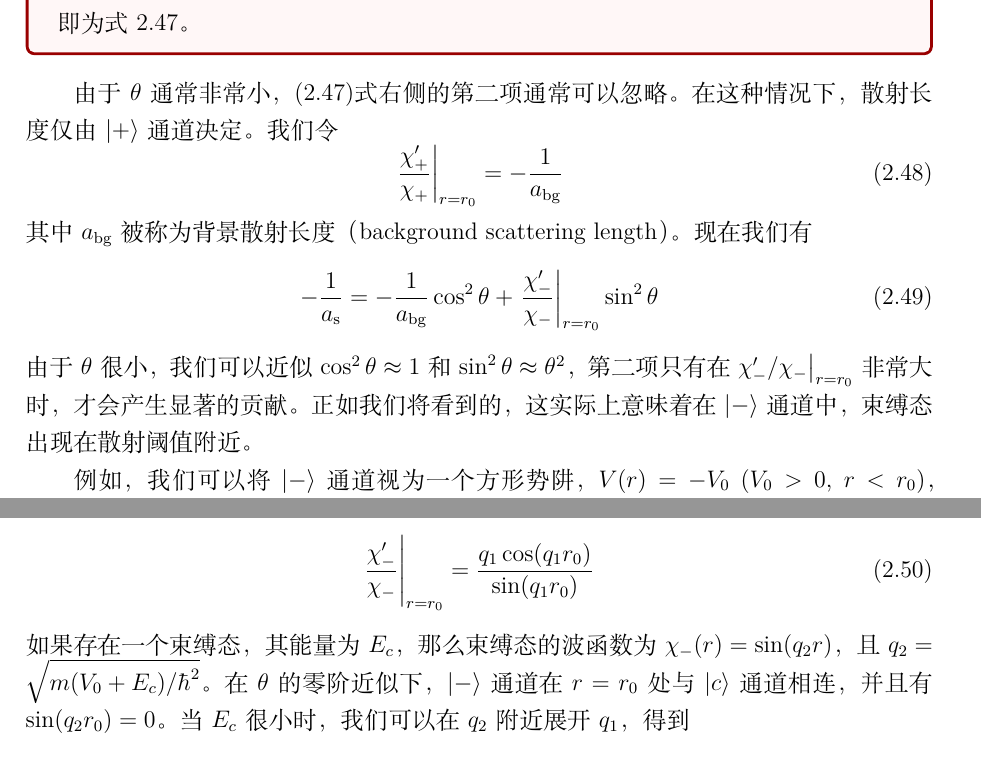
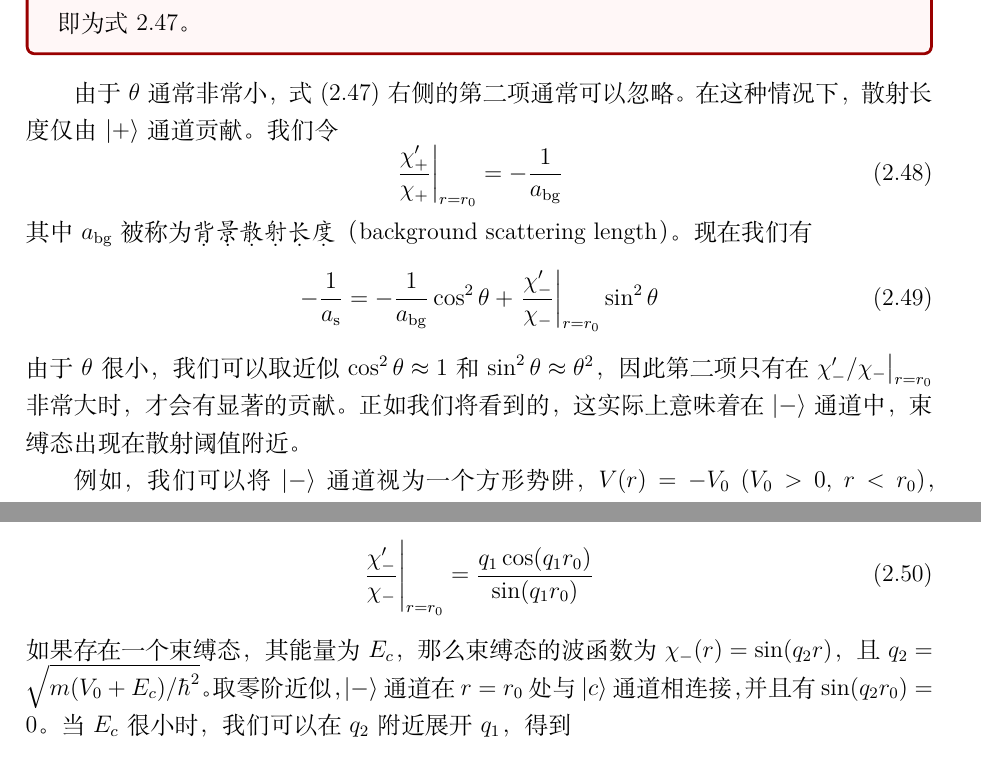
Before and after one commit to UltracoldMan/Atomic_Physics, a LaTeX document (冷原子物理.tex): two parts of page 54 of 63, joined at a grey line, cut so that both start at the same text. Compiled offline with XeLaTeX.

Commit message:
20251126

```diff
--- a/冷原子物理.tex
+++ b/冷原子物理.tex
@@ -43,7 +43,7 @@
 % 封面设置
 \title{
     \vspace{-3cm}
-    \Huge{\textbf{原子分子光物理}} \\
+    \Large{\textbf{Atomic，Molecular，and Optical Physics}} \\
     \vspace{0.5cm}
     \Huge{冷原子物理} \\
     \vspace{1.5cm}
@@ -1381,24 +1381,24 @@ STIRAP 已广泛应用于原子分子物理以及化学领域。在冷原子物
 	即为式 \ref{eq:2.54}。
 \end{tcolorbox}
 
-由于 \( \theta \) 通常非常小，\eqref{eq:2.54}式右侧的第二项通常可以忽略。在这种情况下，散射长度仅由 \( |+\rangle \) 通道决定。我们令
+由于 \( \theta \) 通常非常小，式 \eqref{eq:2.54} 右侧的第二项通常可以忽略。在这种情况下，散射长度仅由 \( |+\rangle \) 通道贡献。我们令
 \begin{equation}
 	\left.\frac{\chi_+'}{\chi_+}\right|_{r=r_0}=-\frac1{a_{\mathrm{bg}}}
 	\label{eq:2.55}
 \end{equation}
-其中 \( a_{\text{bg}} \) 被称为背景散射长度（background scattering length）。现在我们有
+其中 \( a_{\text{bg}} \) 被称为\CJKunderdot{\textit{背景散射长度}}（background scattering length）。现在我们有
 \begin{equation}
 	- \frac{1}{a_\mathrm{s}}=-\frac{1}{a_\mathrm{bg}}\cos^2\theta+\left.\frac{\chi_-'}{\chi_-}\right|_{r=r_0}\sin^2\theta
 	\label{eq:2.56}
 \end{equation}
-由于 \( \theta \) 很小，我们可以近似 \( \cos^2 \theta \approx 1 \) 和 \( \sin^2 \theta \approx \theta^2 \)，第二项只有在 \( \chi'_{-}/\chi_{-} \big|_{r=r_0} \) 非常大时，才会产生显著的贡献。正如我们将看到的，这实际上意味着在 \( |-\rangle \) 通道中，束缚态出现在散射阈值附近。
-
-例如，我们可以将 \( |-\rangle \) 通道视为一个方形势阱，\( V(r) = -V_0 \) (\( V_0 > 0 \), \( r < r_0 \))，如图\ref{fig:Z-2-6}(a)所示。在这种情况下，当散射态的能量与 \( V_0 \) 相比可以忽略不计时，我们有 \( \chi_{-} = \sin(q_1 r) \)，且 \( q_1 = \sqrt{mV_0/\hbar^2} \)，因此
+由于 \( \theta \) 很小，我们可以取近似 \( \cos^2 \theta \approx 1 \) 和 \( \sin^2 \theta \approx \theta^2 \)，因此第二项只有在 \( \chi'_{-}/\chi_{-} \big|_{r=r_0} \) 非常大时，才会有显著的贡献。正如我们将看到的，这实际上意味着在 \( |-\rangle \) 通道中，束缚态出现在散射阈值附近。
+
+例如，我们可以将 \( |-\rangle \) 通道视为一个方形势阱，\( V(r) = -V_0 \) (\( V_0 > 0 \), \( r < r_0 \))，如图\ref{fig:2.6}(a)所示。在这种情况下，当散射态的能量与 \( V_0 \) 相比可以忽略不计时，我们有 \( \chi_{-} = \sin(q_1 r) \)，且 \( q_1 = \sqrt{mV_0/\hbar^2} \)，因此
 \begin{equation}
 	\frac{\chi_-^{\prime}}{\chi_-}\Bigg|_{r=r_0}=\frac{q_1\cos(q_1r_0)}{\sin(q_1r_0)}
 	\label{eq:2.57}
 \end{equation}
-如果存在一个束缚态，其能量为 \( E_c \)，那么束缚态的波函数为 \( \chi_{-}(r) = \sin(q_2 r) \)，且 \( q_2 = \sqrt{m(V_0 + E_c)/\hbar^2} \)。在 \( \theta \) 的零阶近似下，\( |-\rangle \) 通道在 \( r = r_0 \) 处与 \( |c\rangle \) 通道相连，并且有 \( \sin(q_2 r_0) = 0 \)。当 \( E_c \) 很小时，我们可以在 \( q_2 \) 附近展开 \( q_1 \)，得到
+如果存在一个束缚态，其能量为 \( E_c \)，那么束缚态的波函数为 \( \chi_{-}(r) = \sin(q_2 r) \)，且 \( q_2 = \sqrt{m(V_0 + E_c)/\hbar^2} \)。取零阶近似，\( |-\rangle \) 通道在 \( r = r_0 \) 处与 \( |c\rangle \) 通道相连接，并且有 \( \sin(q_2 r_0) = 0 \)。当 \( E_c \) 很小时，我们可以在 \( q_2 \) 附近展开 \( q_1 \)，得到
 \begin{equation}
 	\frac{\chi_-'}{\chi_-}\Bigg|_{r=r_0}\approx\frac{q_1}{(q_1-q_2)r_0}\approx\frac{2q_1^2}{(q_1^2-q_2^2)r_0}=-\frac{2\hbar^2q_1^2}{mr_0E_\mathrm{c}}
 	\label{eq:2.58}
```
Also changed, not shown: 冷原子物理.pdf, 冷原子物理.tex (2 more changed lines), 3 other files.
